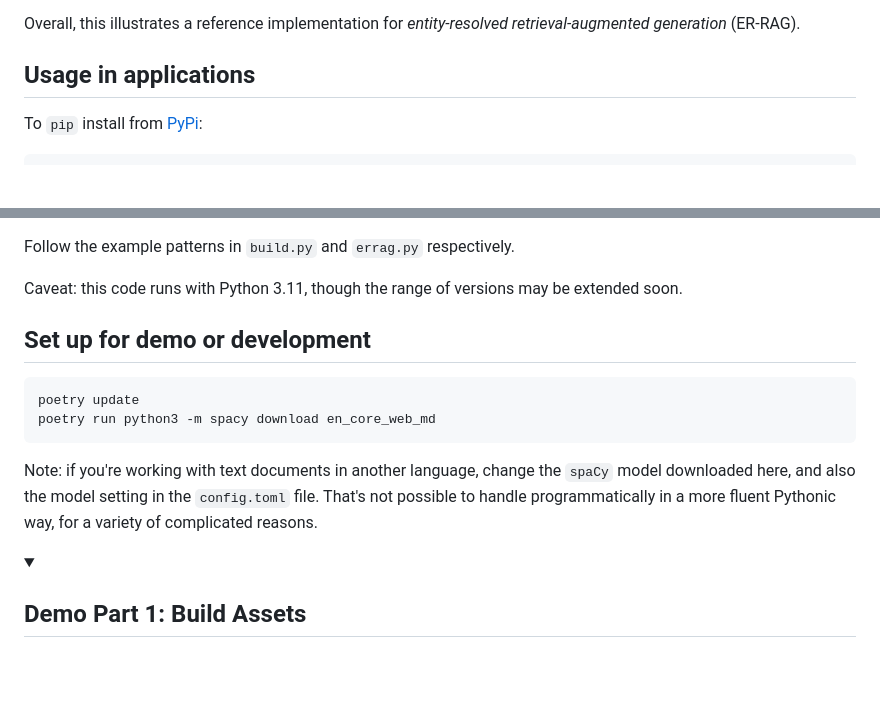
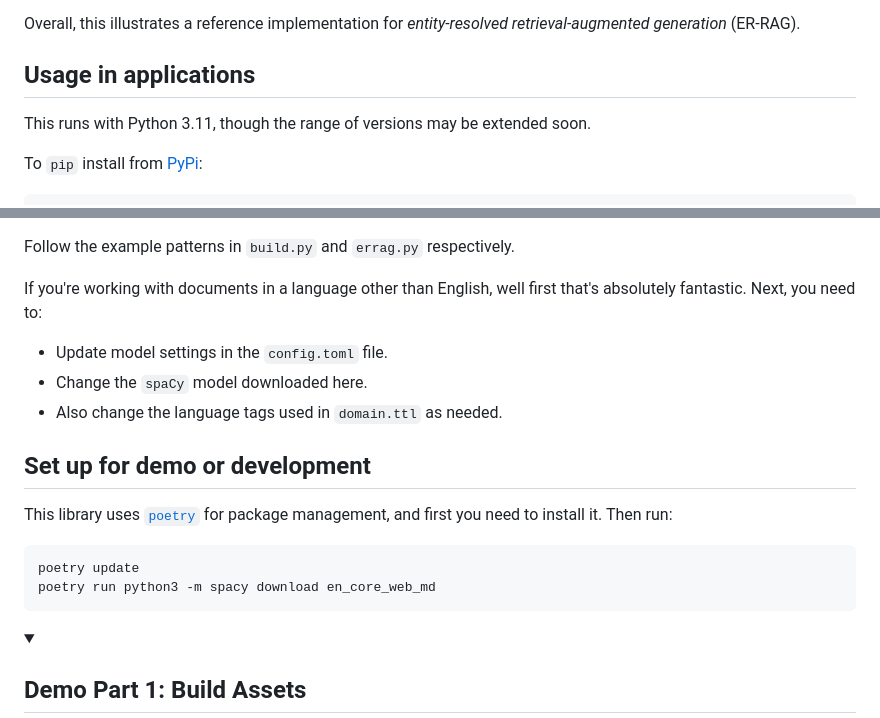
Before and after one commit to DerwenAI/strwythura, a Markdown page: README.md, 2 parts joined by grey strips. Drawn GitHub-style; folded sections open; blank space fills up the shorter version.

````diff
--- a/README.md
+++ b/README.md
@@ -76,6 +76,9 @@ _entity-resolved retrieval-augmented generation_ (ER-RAG).
 
 ## Usage in applications
 
+This runs with Python 3.11, though the range of versions may be
+extended soon.
+
 To `pip` install from [PyPi](https://pypi.org/project/strwythura/):
 
 ```bash
@@ -92,18 +95,23 @@ Then to integrate this library within an application:
 
 Follow the example patterns in `build.py` and `errag.py` respectively.
 
-Caveat: this code runs with Python 3.11, though the range of versions
-may be extended soon.
+If you're working with documents in a language other than English,
+well first that's absolutely fantastic. Next, you need to:
+
+  * Update model settings in the `config.toml` file.
+  * Change the `spaCy` model downloaded here.
+  * Also change the language tags used in `domain.ttl` as needed.
 
 
 ## Set up for demo or development
+
+This library uses [`poetry`](https://python-poetry.org/docs/) for
+package management, and first you need to install it. Then run:
 
 ```bash
 poetry update
 poetry run python3 -m spacy download en_core_web_md
 ```
-
-Note: if you're working with text documents in another language, change the `spaCy` model downloaded here, and also the model setting in the `config.toml` file. That's not possible to handle programmatically in a more fluent Pythonic way, for a variety of complicated reasons.
 
 
 <details>
````
